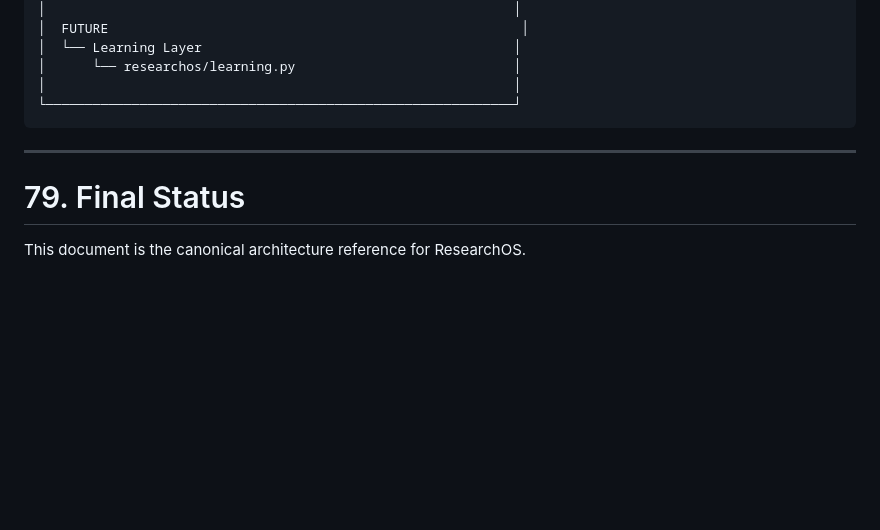
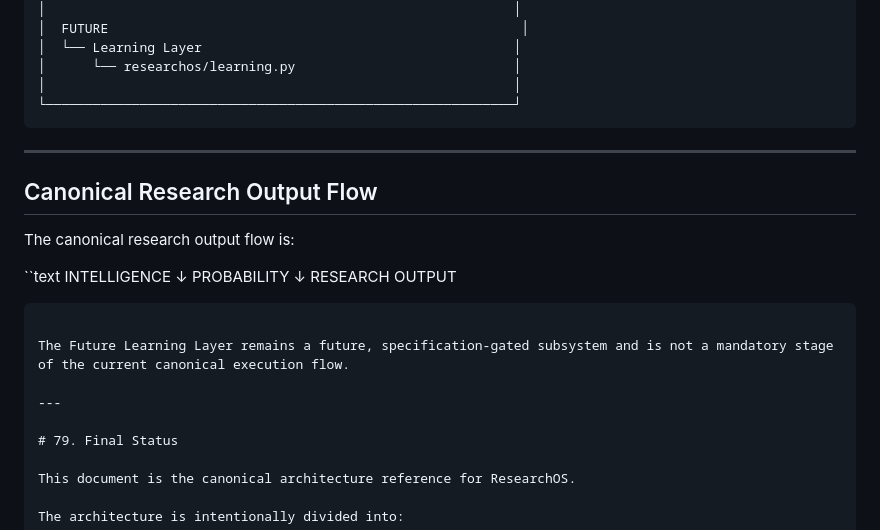
Before and after one commit to bi421/ResearchOS, a Markdown page: docs/architecture.md, the part around the change. Drawn GitHub-style; blank space fills up the shorter version.

Commit message:
docs: clarify canonical research output flow

````diff
--- a/docs/architecture.md
+++ b/docs/architecture.md
@@ -2396,6 +2396,22 @@ FALSE CONFIDENCE
 
 ---
 
+## Canonical Research Output Flow
+
+The canonical research output flow is:
+
+``text
+INTELLIGENCE
+     ↓
+PROBABILITY
+     ↓
+RESEARCH OUTPUT
+```
+
+The Future Learning Layer remains a future, specification-gated subsystem and is not a mandatory stage of the current canonical execution flow.
+
+---
+
 # 79. Final Status
 
 This document is the canonical architecture reference for ResearchOS.
````
